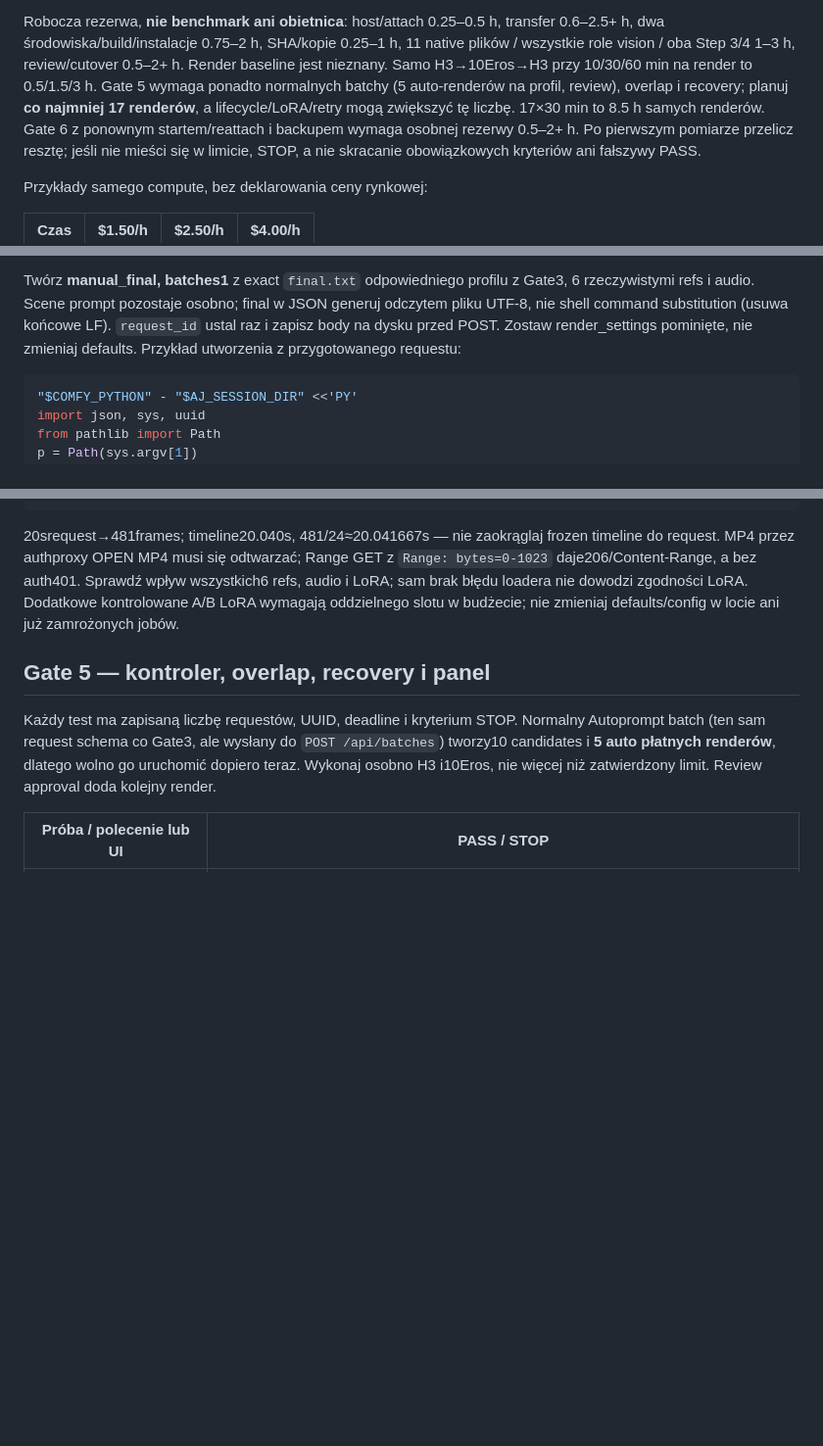
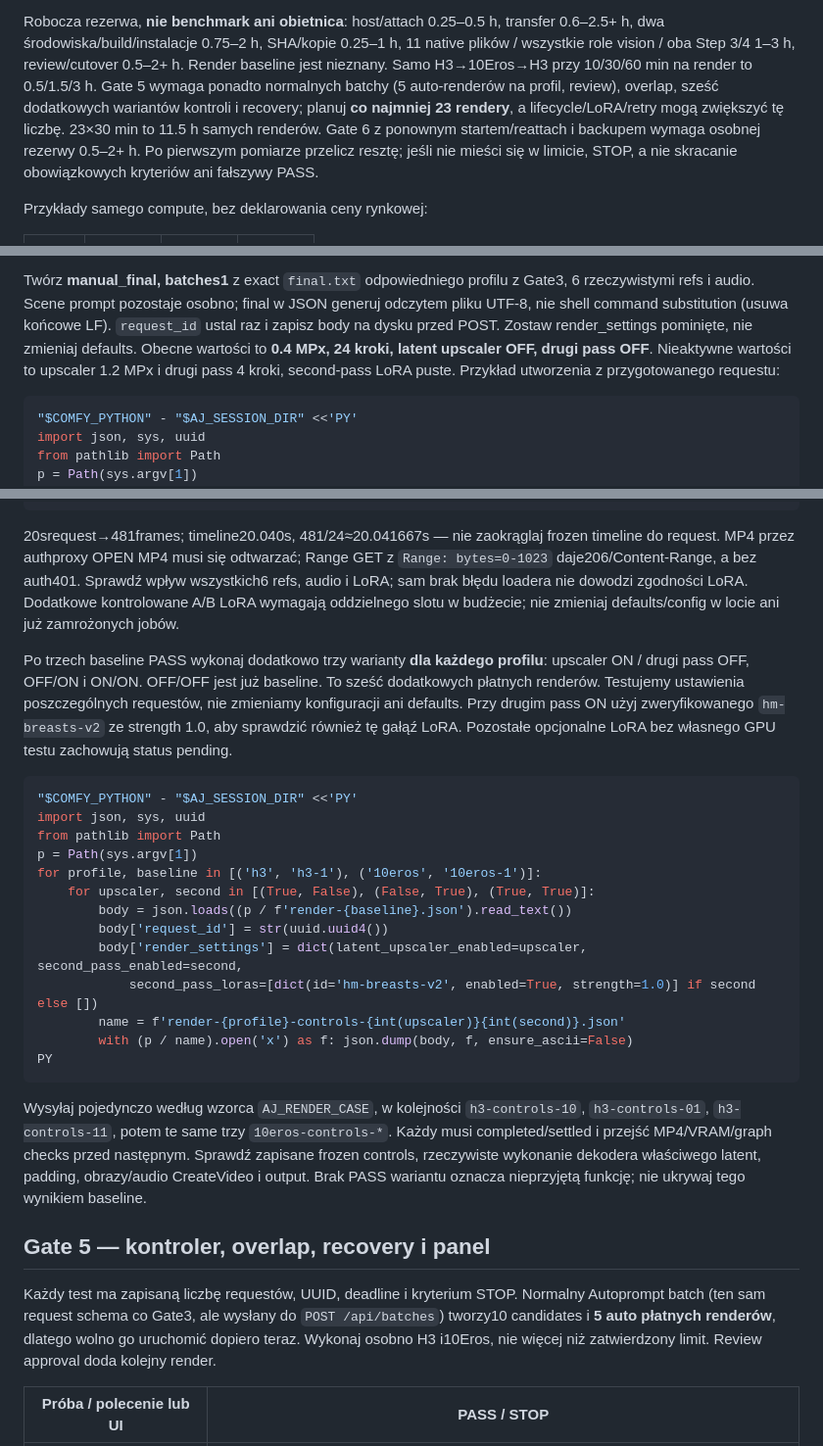
Before and after one commit to ziomalskit/ziomalskit, a Markdown page: docs/GPU_PRODUCTION_SESSION.md, 3 parts joined by grey strips. Shown at 98% size. GitHub-like rendering; blank space fills up the shorter version.

Commit message:
Include both profiles render-control branches in GPU session budget

````diff
--- a/docs/GPU_PRODUCTION_SESSION.md
+++ b/docs/GPU_PRODUCTION_SESSION.md
@@ -87,8 +87,9 @@ SHA/kopie 0.25–1 h, 11 native plików / wszystkie role vision / oba Step 3/4
 1–3 h, review/cutover 0.5–2+ h. Render baseline jest nieznany.
 Samo H3→10Eros→H3 przy 10/30/60 min na render to 0.5/1.5/3 h.
 Gate 5 wymaga ponadto normalnych batchy (5 auto-renderów na profil, review),
-overlap i recovery; planuj **co najmniej 17 renderów**, a lifecycle/LoRA/retry
-mogą zwiększyć tę liczbę. 17×30 min to 8.5 h samych renderów. Gate 6 z
+overlap, sześć dodatkowych wariantów kontroli i recovery; planuj **co najmniej
+23 rendery**, a lifecycle/LoRA/retry mogą zwiększyć tę liczbę. 23×30 min to
+11.5 h samych renderów. Gate 6 z
 ponownym startem/reattach i backupem wymaga osobnej rezerwy 0.5–2+ h.
 Po pierwszym pomiarze przelicz resztę; jeśli nie mieści się w limicie, STOP,
 a nie skracanie obowiązkowych kryteriów ani fałszywy PASS.
@@ -475,7 +476,10 @@ Twórz **manual_final, batches1** z exact `final.txt` odpowiedniego profilu z Ga
 6 rzeczywistymi refs i audio. Scene prompt pozostaje osobno; final w JSON
 generuj odczytem pliku UTF-8, nie shell command substitution (usuwa końcowe LF).
 `request_id` ustal raz i zapisz body na dysku przed POST. Zostaw render_settings
-pominięte, nie zmieniaj defaults. Przykład utworzenia z przygotowanego requestu:
+pominięte, nie zmieniaj defaults. Obecne wartości to **0.4 MPx, 24 kroki,
+latent upscaler OFF, drugi pass OFF**. Nieaktywne wartości to upscaler 1.2 MPx
+i drugi pass 4 kroki, second-pass LoRA puste.
+Przykład utworzenia z przygotowanego requestu:
 
 ```bash
 "$COMFY_PYTHON" - "$AJ_SESSION_DIR" <<'PY'
@@ -522,6 +526,36 @@ Range GET z `Range: bytes=0-1023` daje206/Content-Range, a bez auth401.
 Sprawdź wpływ wszystkich6 refs, audio i LoRA; sam brak błędu loadera nie dowodzi
 zgodności LoRA. Dodatkowe kontrolowane A/B LoRA wymagają oddzielnego slotu w
 budżecie; nie zmieniaj defaults/config w locie ani już zamrożonych jobów.
+
+Po trzech baseline PASS wykonaj dodatkowo trzy warianty **dla każdego profilu**:
+upscaler ON / drugi pass OFF, OFF/ON i ON/ON. OFF/OFF jest już baseline.
+To sześć dodatkowych płatnych renderów. Testujemy ustawienia poszczególnych
+requestów, nie zmieniamy konfiguracji ani defaults. Przy drugim pass ON użyj
+zweryfikowanego `hm-breasts-v2` ze strength 1.0, aby sprawdzić również tę gałąź
+LoRA. Pozostałe opcjonalne LoRA bez własnego GPU testu zachowują status pending.
+
+```bash
+"$COMFY_PYTHON" - "$AJ_SESSION_DIR" <<'PY'
+import json, sys, uuid
+from pathlib import Path
+p = Path(sys.argv[1])
+for profile, baseline in [('h3', 'h3-1'), ('10eros', '10eros-1')]:
+    for upscaler, second in [(True, False), (False, True), (True, True)]:
+        body = json.loads((p / f'render-{baseline}.json').read_text())
+        body['request_id'] = str(uuid.uuid4())
+        body['render_settings'] = dict(latent_upscaler_enabled=upscaler, second_pass_enabled=second,
+            second_pass_loras=[dict(id='hm-breasts-v2', enabled=True, strength=1.0)] if second else [])
+        name = f'render-{profile}-controls-{int(upscaler)}{int(second)}.json'
+        with (p / name).open('x') as f: json.dump(body, f, ensure_ascii=False)
+PY
+```
+
+Wysyłaj pojedynczo według wzorca `AJ_RENDER_CASE`, w kolejności
+`h3-controls-10`, `h3-controls-01`, `h3-controls-11`, potem te same trzy
+`10eros-controls-*`. Każdy musi completed/settled i przejść MP4/VRAM/graph
+checks przed następnym. Sprawdź zapisane frozen controls, rzeczywiste wykonanie
+dekodera właściwego latent, padding, obrazy/audio CreateVideo i output.
+Brak PASS wariantu oznacza nieprzyjętą funkcję; nie ukrywaj tego wynikiem baseline.
 
 ## Gate 5 — kontroler, overlap, recovery i panel
 
````
Also changed, not shown: docs/PRODUCTION_READINESS_2026-10-14.md (+3 -2 lines).
